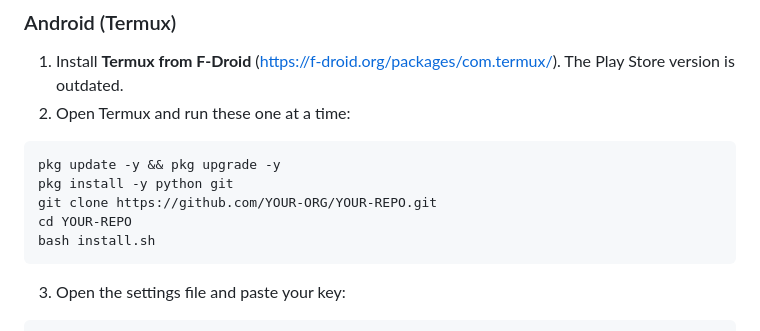
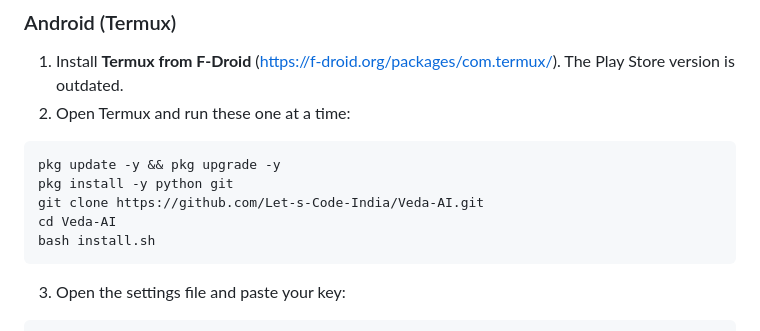
Before and after one commit to Let-s-Code-India/Veda-AI, a Markdown page: README.md, the part around the change. Drawn GitHub-style.

Commit message:
Change repository link and add install script
Updated repository clone instructions and added installation script.

````diff
--- a/README.md
+++ b/README.md
@@ -79,8 +79,8 @@ Pick your device. Every route ends with `http://localhost:5000` in your browser.
 ```bash
 pkg update -y && pkg upgrade -y
 pkg install -y python git
-git clone https://github.com/YOUR-ORG/YOUR-REPO.git
-cd YOUR-REPO
+git clone https://github.com/Let-s-Code-India/Veda-AI.git
+cd Veda-AI
 bash install.sh
 ```
 
````
